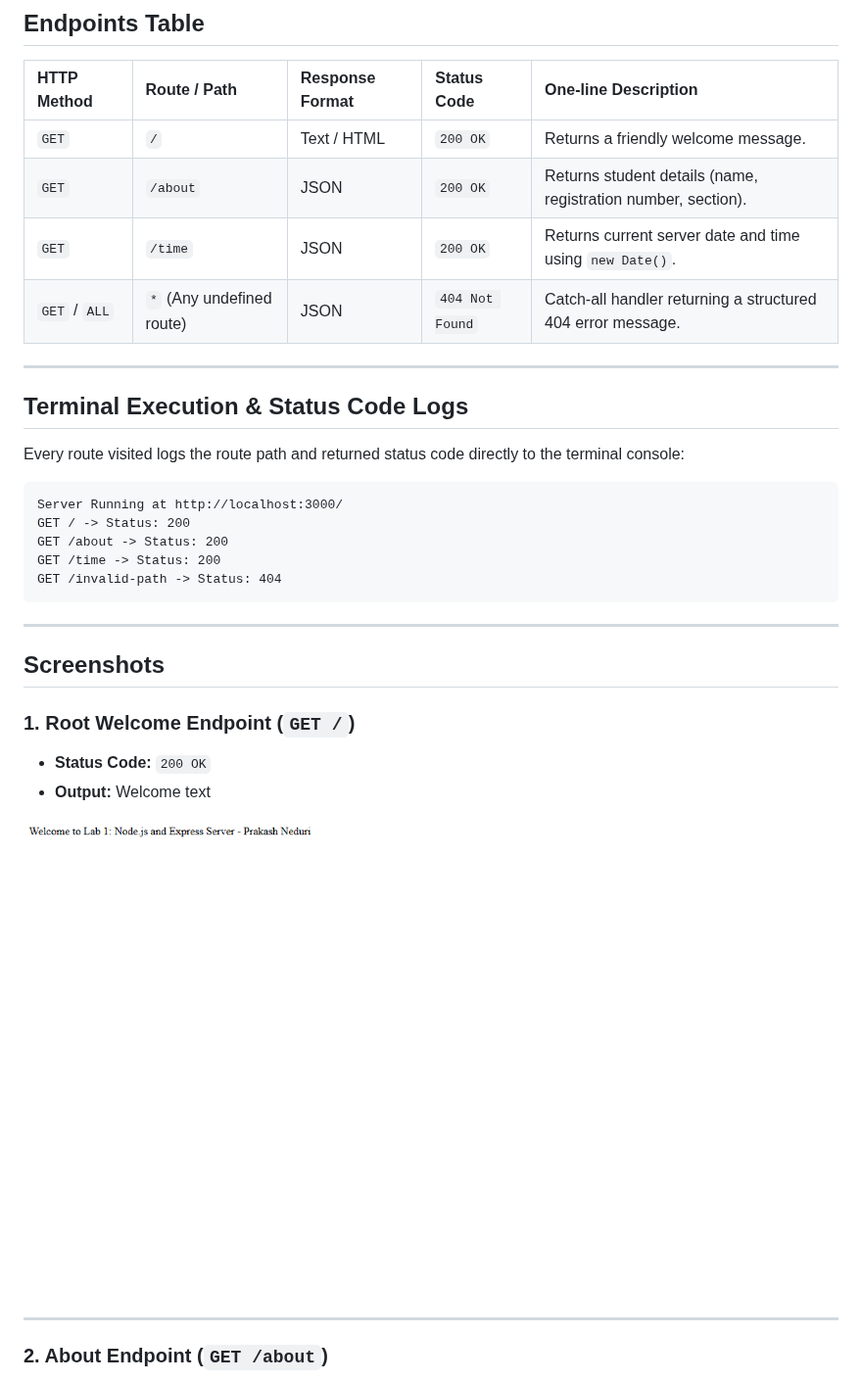
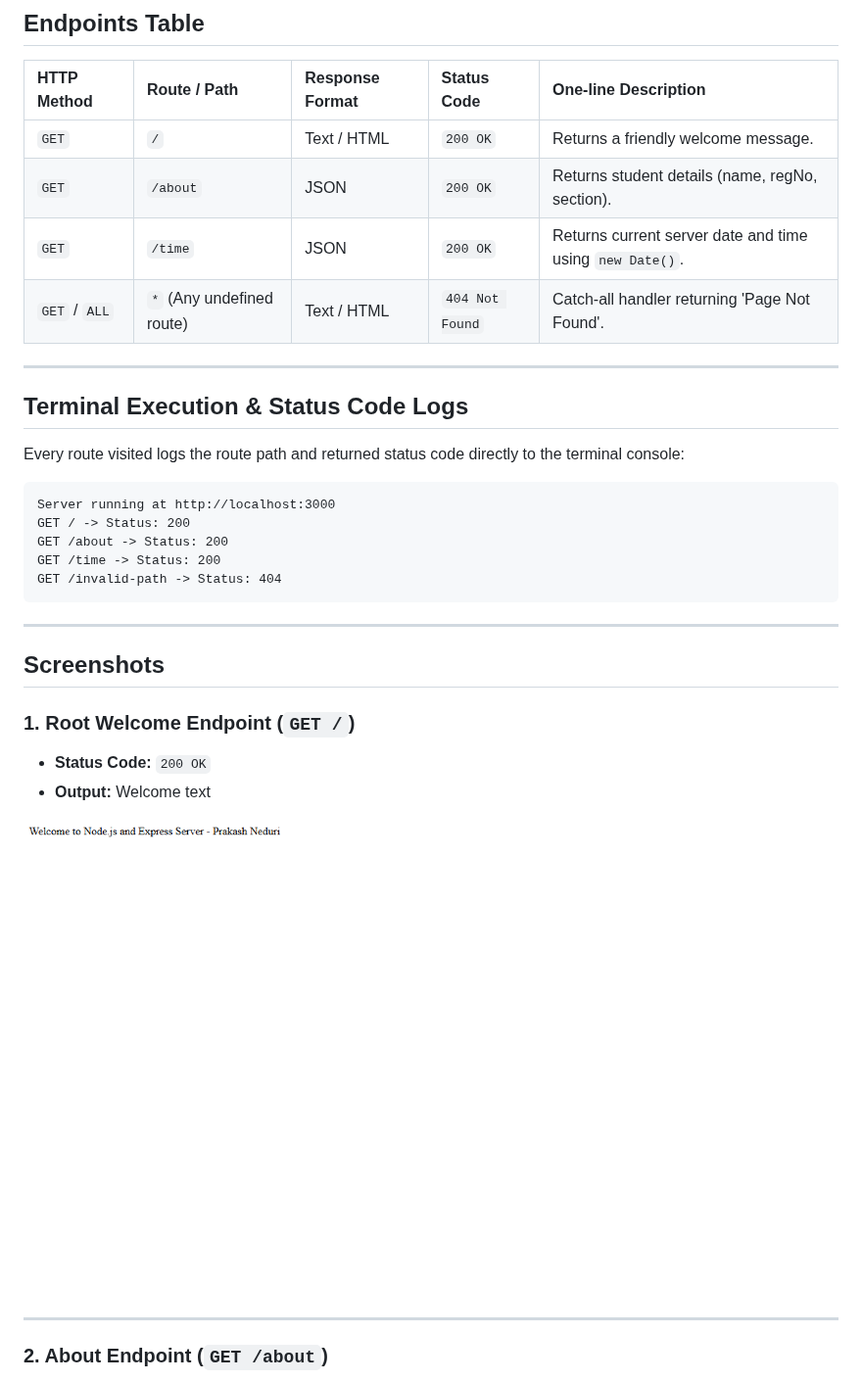
Before and after one commit to prakashneduri22-prog/backend_development_lab_1_prakash, a Markdown page: lab-01/README.md, the part around the change. Shown at 98% size. Drawn GitHub-style; pictures changed too: lab-01/screenshots/01_root_route.png.

Commit message:
refactor(lab-01): update server to student's concise implementation with updated screenshots

````diff
--- a/lab-01/README.md
+++ b/lab-01/README.md
@@ -100,9 +100,9 @@ When running `npm init -y`, npm generates a `package.json` file. Each field serv
 | HTTP Method | Route / Path | Response Format | Status Code | One-line Description |
 | :--- | :--- | :--- | :--- | :--- |
 | `GET` | `/` | Text / HTML | `200 OK` | Returns a friendly welcome message. |
-| `GET` | `/about` | JSON | `200 OK` | Returns student details (name, registration number, section). |
+| `GET` | `/about` | JSON | `200 OK` | Returns student details (name, regNo, section). |
 | `GET` | `/time` | JSON | `200 OK` | Returns current server date and time using `new Date()`. |
-| `GET` / `ALL` | `*` (Any undefined route) | JSON | `404 Not Found` | Catch-all handler returning a structured 404 error message. |
+| `GET` / `ALL` | `*` (Any undefined route) | Text / HTML | `404 Not Found` | Catch-all handler returning 'Page Not Found'. |
 
 ---
 
@@ -111,7 +111,7 @@ When running `npm init -y`, npm generates a `package.json` file. Each field serv
 Every route visited logs the route path and returned status code directly to the terminal console:
 
 ```text
-Server Running at http://localhost:3000/
+Server running at http://localhost:3000
 GET / -> Status: 200
 GET /about -> Status: 200
 GET /time -> Status: 200
````
Also changed, not shown: lab-01/screenshots/02_about_route.png, lab-01/screenshots/03_time_route.png, lab-01/screenshots/04_404_not_found.png, 1 other file.
